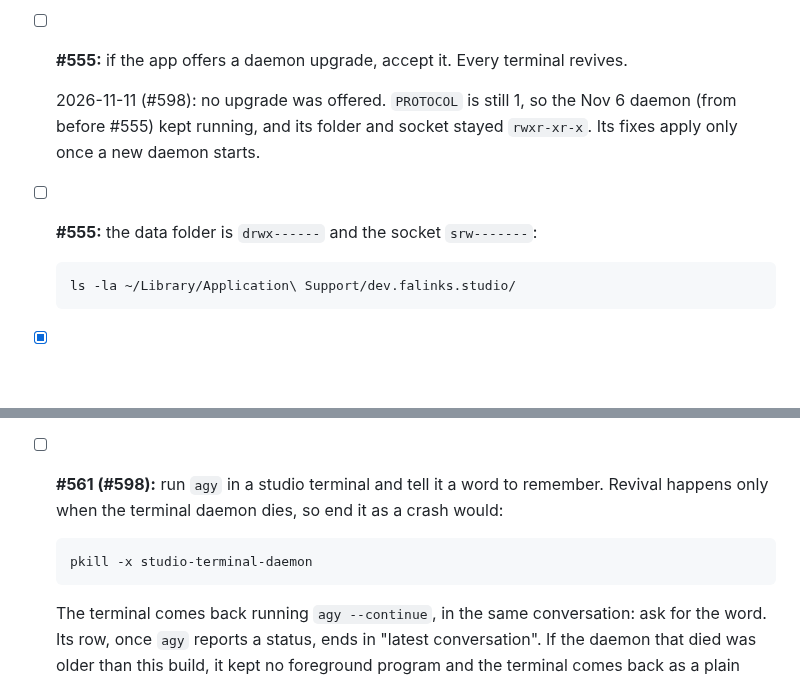
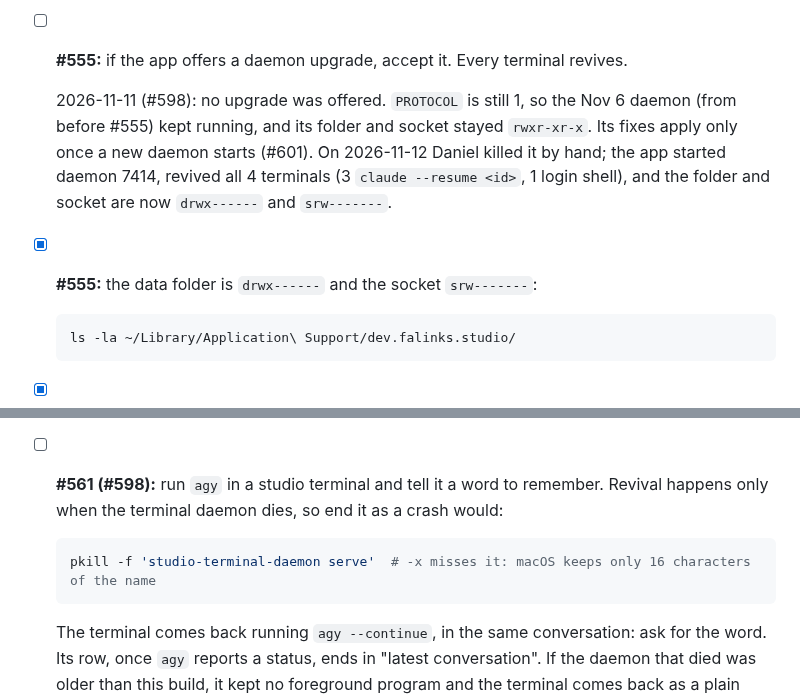
Before and after one commit to danielrispler/Falinks, a Markdown page: docs/studio/day-checks.md, 2 parts joined by grey strips. Drawn GitHub-style; blank space fills up the shorter version.

Commit message:
Studio: day-checks: fix the daemon pkill, tick #555's permissions
Co-Authored-By: Claude Opus 5.5 <noreply@anthropic.com>

````diff
--- a/docs/studio/day-checks.md
+++ b/docs/studio/day-checks.md
@@ -26,8 +26,8 @@ npm start
 
 - [ ] **#555:** if the app offers a daemon upgrade, accept it. Every terminal revives.
 
-  2026-11-11 (#598): no upgrade was offered. `PROTOCOL` is still 1, so the Nov 6 daemon (from before #555) kept running, and its folder and socket stayed `rwxr-xr-x`. Its fixes apply only once a new daemon starts.
-- [ ] **#555:** the data folder is `drwx------` and the socket `srw-------`:
+  2026-11-11 (#598): no upgrade was offered. `PROTOCOL` is still 1, so the Nov 6 daemon (from before #555) kept running, and its folder and socket stayed `rwxr-xr-x`. Its fixes apply only once a new daemon starts (#601). On 2026-11-12 Daniel killed it by hand; the app started daemon 7414, revived all 4 terminals (3 `claude --resume <id>`, 1 login shell), and the folder and socket are now `drwx------` and `srw-------`.
+- [x] **#555:** the data folder is `drwx------` and the socket `srw-------`:
 
   ```sh
   ls -la ~/Library/Application\ Support/dev.falinks.studio/
@@ -300,7 +300,7 @@ Save everything in a new folder: `local-evidence/<date>-ui-ux-recheck/` (for exa
 - [ ] **#561 (#598):** run `agy` in a studio terminal and tell it a word to remember. Revival happens only when the terminal daemon dies, so end it as a crash would:
 
   ```sh
-  pkill -x studio-terminal-daemon
+  pkill -f 'studio-terminal-daemon serve'  # -x misses it: macOS keeps only 16 characters of the name
   ```
 
   The terminal comes back running `agy --continue`, in the same conversation: ask for the word. Its row, once `agy` reports a status, ends in "latest conversation". If the daemon that died was older than this build, it kept no foreground program and the terminal comes back as a plain shell: run the check again.
````
